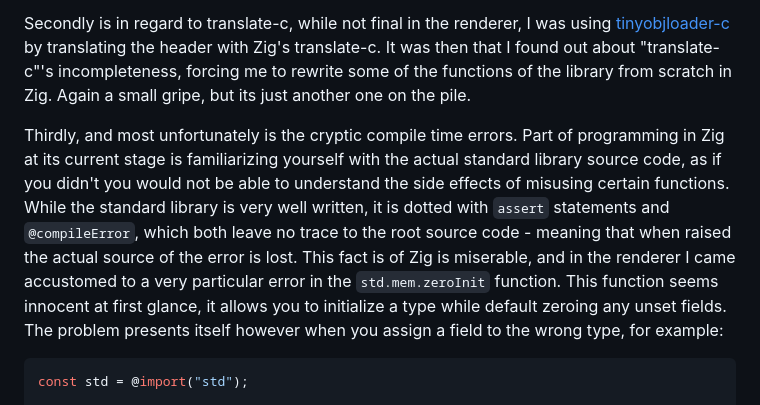
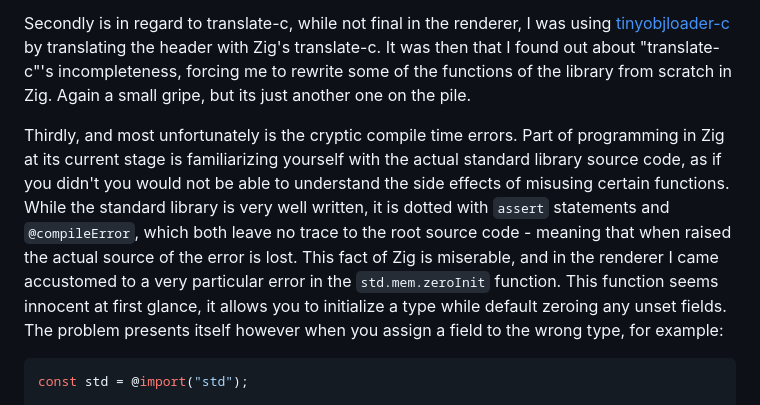
Before and after one commit to leath-dub/zblog, a Markdown page: blogs/zig.md, the part around the change. Rendered like a GitHub page.

Commit message:
fixed typo

````diff
--- a/blogs/zig.md
+++ b/blogs/zig.md
@@ -70,7 +70,7 @@ After using Zig for a decent sized project (the renderer), there have been a few
 
 Secondly is in regard to translate-c, while not final in the renderer, I was using [tinyobjloader-c](https://github.com/syoyo/tinyobjloader-c) by translating the header with Zig's translate-c. It was then that I found out about "translate-c"'s incompleteness, forcing me to rewrite some of the functions of the library from scratch in Zig. Again a small gripe, but its just another one on the pile.
 
-Thirdly, and most unfortunately is the cryptic compile time errors. Part of programming in Zig at its current stage is familiarizing yourself with the actual standard library source code, as if you didn't you would not be able to understand the side effects of misusing certain functions. While the standard library is very well written, it is dotted with `assert` statements and `@compileError`, which both leave no trace to the root source code - meaning that when raised the actual source of the error is lost. This fact is of Zig is miserable, and in the renderer I came accustomed to a very particular error in the `std.mem.zeroInit` function. This function seems innocent at first glance, it allows you to initialize a type while default zeroing any unset fields. The problem presents itself however when you assign a field to the wrong type, for example:
+Thirdly, and most unfortunately is the cryptic compile time errors. Part of programming in Zig at its current stage is familiarizing yourself with the actual standard library source code, as if you didn't you would not be able to understand the side effects of misusing certain functions. While the standard library is very well written, it is dotted with `assert` statements and `@compileError`, which both leave no trace to the root source code - meaning that when raised the actual source of the error is lost. This fact of Zig is miserable, and in the renderer I came accustomed to a very particular error in the `std.mem.zeroInit` function. This function seems innocent at first glance, it allows you to initialize a type while default zeroing any unset fields. The problem presents itself however when you assign a field to the wrong type, for example:
 
 ```zig
 const std = @import("std");
````
